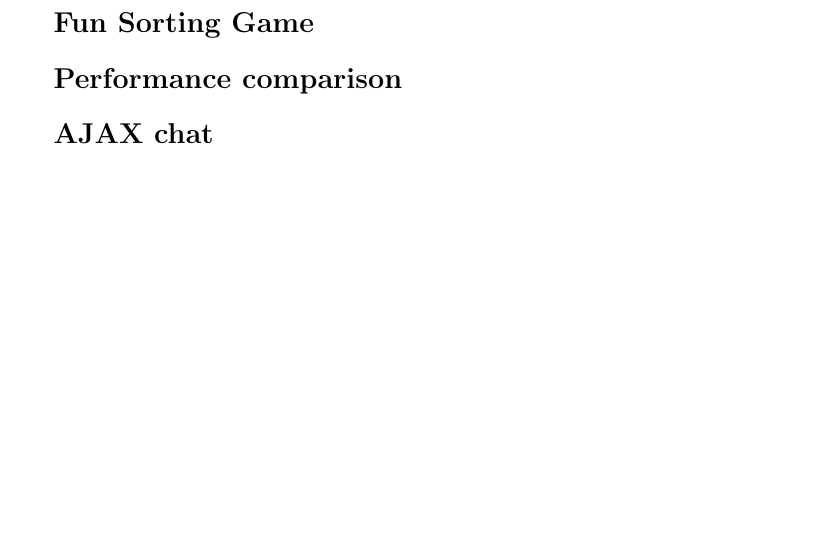
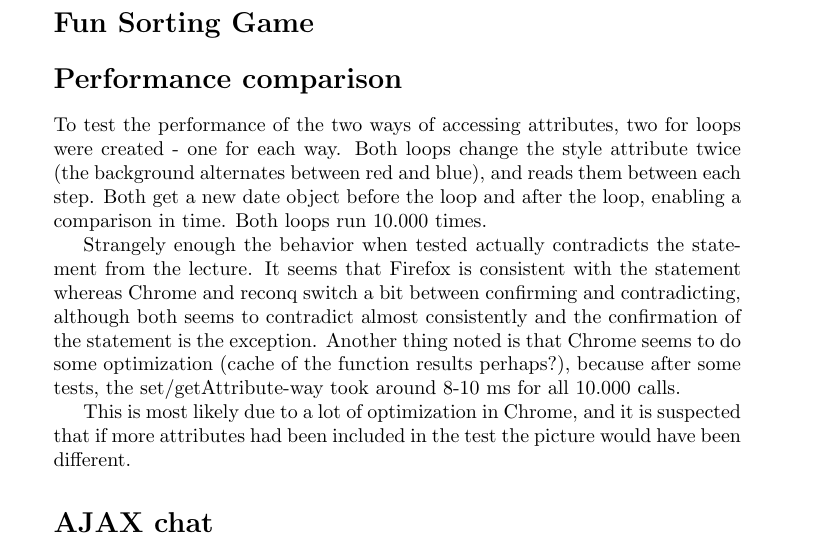
Before and after one commit to Skeen/dAWP, a LaTeX problem sheet (Exercise3/report/report.tex): part of the page, cut so that both start at the same text, the shorter picture padded with empty space. Compiled offline with pdfLaTeX.

Commit message:
Performance comparison

```diff
--- a/Exercise3/report/report.tex
+++ b/Exercise3/report/report.tex
@@ -23,6 +23,25 @@ K. Rohde Fischer - 20052356\\}
 \section*{Fun Sorting Game}
 
 \section*{Performance comparison}
+To test the performance of the two ways of accessing attributes, two
+for loops were created - one for each way.  Both loops change the
+style attribute twice (the background alternates between red and
+blue), and reads them between each step.  Both get a new date object
+before the loop and after the loop, enabling a comparison in time.
+Both loops run 10.000 times.
+
+Strangely enough the behavior when tested actually contradicts the
+statement from the lecture.  It seems that Firefox is consistent with
+the statement whereas Chrome and reconq switch a bit between
+confirming and contradicting, although both seems to contradict almost
+consistently and the confirmation of the statement is the exception.
+Another thing noted is that Chrome seems to do some optimization
+(cache of the function results perhaps?), because after some tests,
+the set/getAttribute-way took around 8-10 ms for all 10.000 calls.
+
+This is most likely due to a lot of optimization in Chrome, and it is
+suspected that if more attributes had been included in the test the
+picture would have been different.
 
 \section*{AJAX chat}
 
```
